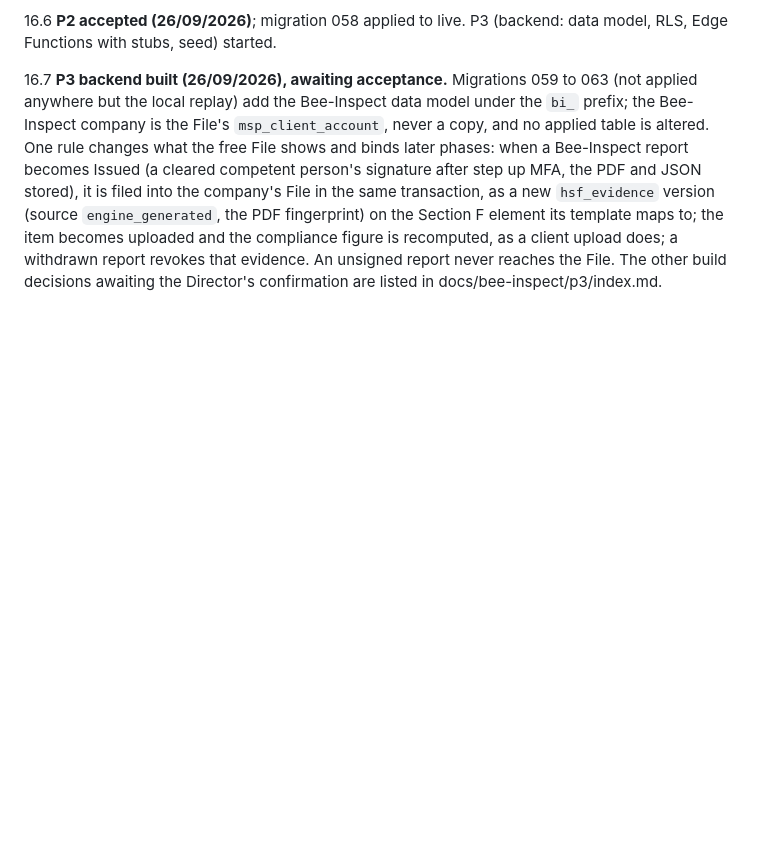
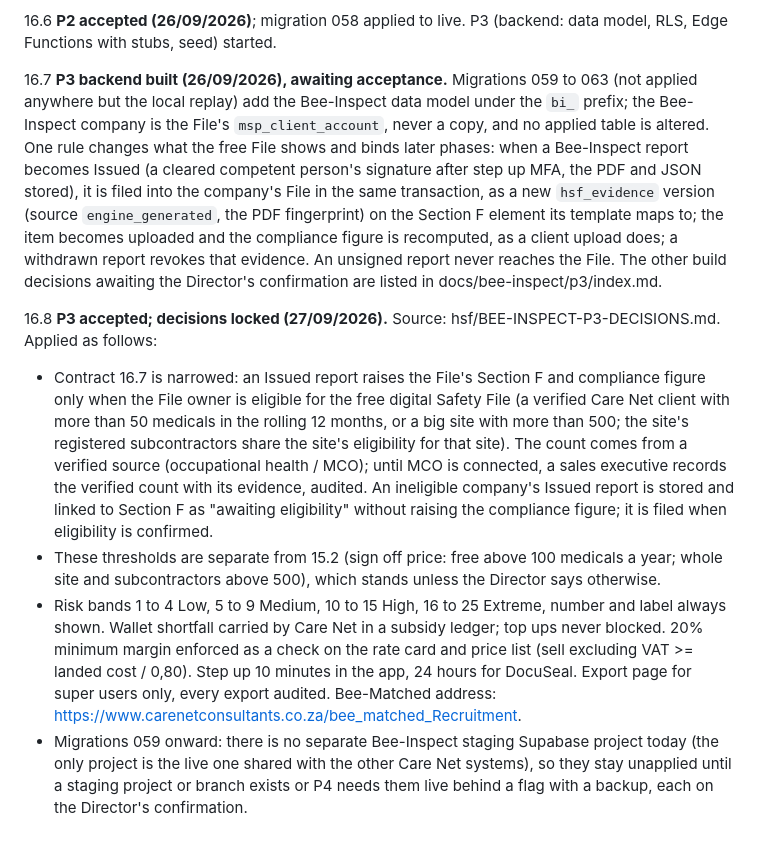
Before and after one commit to IT-CnC-Auto/Care-Net-Consultants, a Markdown page: msp-forge/hsf/BUILD-CONTRACT.md, the part around the change. Rendered like a GitHub page; blank space fills up the shorter version.

Commit message:
Bee-Inspect: record the P3 decisions (contract 16.8)
Co-Authored-By: Claude Opus 5.5 <noreply@anthropic.com>
Claude-Session: https://claude.ai/code/session_015jLkVnrqS5Xy7b2wPjeWNK

```diff
--- a/msp-forge/hsf/BUILD-CONTRACT.md
+++ b/msp-forge/hsf/BUILD-CONTRACT.md
@@ -308,3 +308,9 @@ Many companies will be building their first Health and Safety File. Every sectio
 16.6 **P2 accepted (26/09/2026)**; migration 058 applied to live. P3 (backend: data model, RLS, Edge Functions with stubs, seed) started.
 
 16.7 **P3 backend built (26/09/2026), awaiting acceptance.** Migrations 059 to 063 (not applied anywhere but the local replay) add the Bee-Inspect data model under the `bi_` prefix; the Bee-Inspect company is the File's `msp_client_account`, never a copy, and no applied table is altered. One rule changes what the free File shows and binds later phases: when a Bee-Inspect report becomes Issued (a cleared competent person's signature after step up MFA, the PDF and JSON stored), it is filed into the company's File in the same transaction, as a new `hsf_evidence` version (source `engine_generated`, the PDF fingerprint) on the Section F element its template maps to; the item becomes uploaded and the compliance figure is recomputed, as a client upload does; a withdrawn report revokes that evidence. An unsigned report never reaches the File. The other build decisions awaiting the Director's confirmation are listed in docs/bee-inspect/p3/index.md.
+
+16.8 **P3 accepted; decisions locked (27/09/2026).** Source: hsf/BEE-INSPECT-P3-DECISIONS.md. Applied as follows:
+- Contract 16.7 is narrowed: an Issued report raises the File's Section F and compliance figure only when the File owner is eligible for the free digital Safety File (a verified Care Net client with more than 50 medicals in the rolling 12 months, or a big site with more than 500; the site's registered subcontractors share the site's eligibility for that site). The count comes from a verified source (occupational health / MCO); until MCO is connected, a sales executive records the verified count with its evidence, audited. An ineligible company's Issued report is stored and linked to Section F as "awaiting eligibility" without raising the compliance figure; it is filed when eligibility is confirmed.
+- These thresholds are separate from 15.2 (sign off price: free above 100 medicals a year; whole site and subcontractors above 500), which stands unless the Director says otherwise.
+- Risk bands 1 to 4 Low, 5 to 9 Medium, 10 to 15 High, 16 to 25 Extreme, number and label always shown. Wallet shortfall carried by Care Net in a subsidy ledger; top ups never blocked. 20% minimum margin enforced as a check on the rate card and price list (sell excluding VAT >= landed cost / 0,80). Step up 10 minutes in the app, 24 hours for DocuSeal. Export page for super users only, every export audited. Bee-Matched address: https://www.carenetconsultants.co.za/bee_matched_Recruitment.
+- Migrations 059 onward: there is no separate Bee-Inspect staging Supabase project today (the only project is the live one shared with the other Care Net systems), so they stay unapplied until a staging project or branch exists or P4 needs them live behind a flag with a backup, each on the Director's confirmation.
```
Also changed, not shown: msp-forge/hsf/BEE-INSPECT-P3-DECISIONS.md (added, +24 -0 lines).
